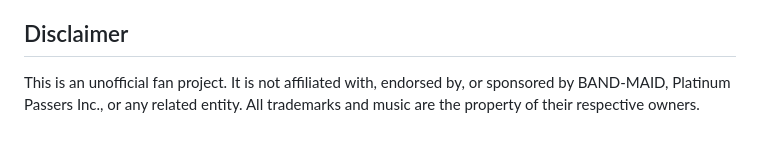
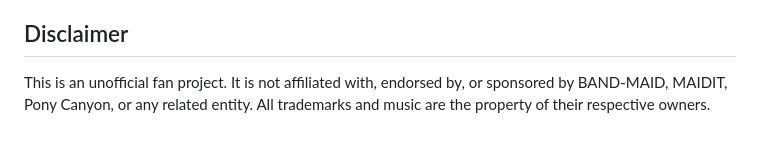
Before and after one commit to DriveTimeBM/BAND-MAID_mv, a Markdown page: README.md, the part around the change. GitHub-like rendering.

Commit message:
readme tweak

```diff
--- a/README.md
+++ b/README.md
@@ -129,4 +129,4 @@ Then open `http://localhost:8000`.
 
 ## Disclaimer
 
-This is an unofficial fan project. It is not affiliated with, endorsed by, or sponsored by BAND-MAID, Platinum Passers Inc., or any related entity. All trademarks and music are the property of their respective owners.
+This is an unofficial fan project. It is not affiliated with, endorsed by, or sponsored by BAND-MAID, MAIDIT, Pony Canyon, or any related entity. All trademarks and music are the property of their respective owners.
```
